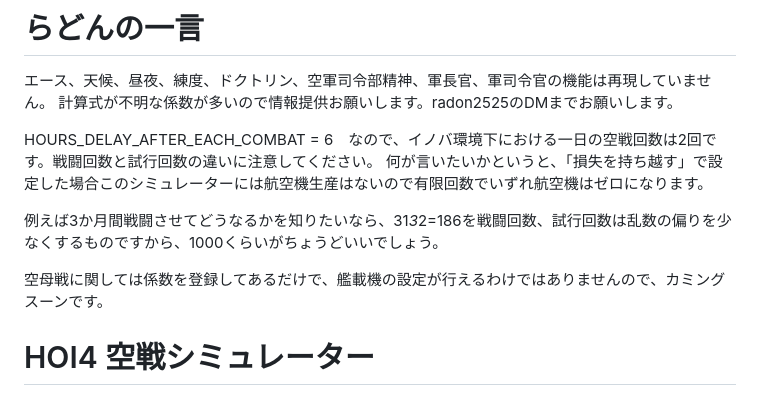
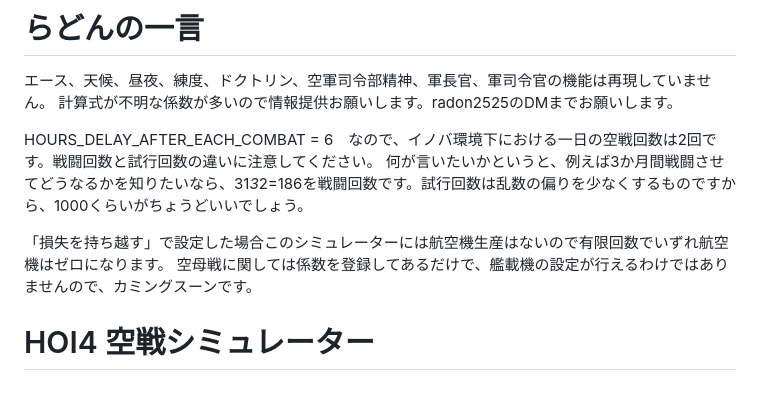
Before and after one commit to Radon0525/Innovative-Balance-air-combat-sim, a Markdown page: README.md, the part around the change. Rendered like a GitHub page.

```diff
--- a/README.md
+++ b/README.md
@@ -4,10 +4,9 @@
 計算式が不明な係数が多いので情報提供お願いします。radon2525のDMまでお願いします。
 
 HOURS_DELAY_AFTER_EACH_COMBAT = 6　なので、イノバ環境下における一日の空戦回数は2回です。戦闘回数と試行回数の違いに注意してください。
-何が言いたいかというと、「損失を持ち越す」で設定した場合このシミュレーターには航空機生産はないので有限回数でいずれ航空機はゼロになります。
+何が言いたいかというと、例えば3か月間戦闘させてどうなるかを知りたいなら、31*3*2=186を戦闘回数です。試行回数は乱数の偏りを少なくするものですから、1000くらいがちょうどいいでしょう。
 
-例えば3か月間戦闘させてどうなるかを知りたいなら、31*3*2=186を戦闘回数、試行回数は乱数の偏りを少なくするものですから、1000くらいがちょうどいいでしょう。
-
+「損失を持ち越す」で設定した場合このシミュレーターには航空機生産はないので有限回数でいずれ航空機はゼロになります。
 空母戦に関しては係数を登録してあるだけで、艦載機の設定が行えるわけではありませんので、カミングスーンです。
 
 # HOI4 空戦シミュレーター
```
